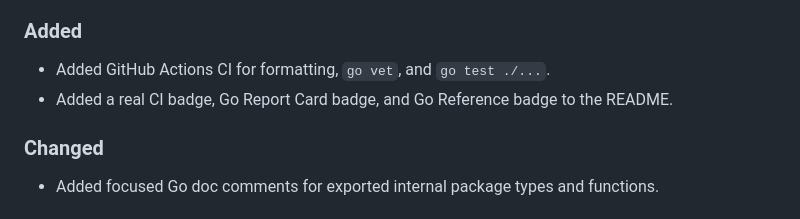
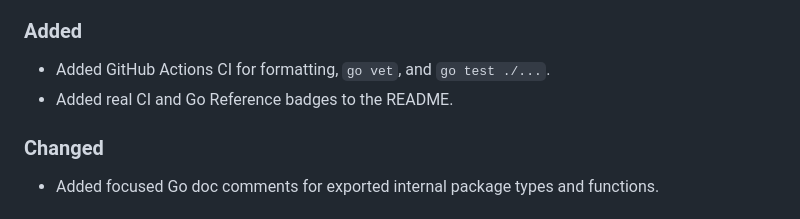
Before and after one commit to olelbis/myminivault, a Markdown page: CHANGELOG.md, the part around the change. Rendered like a GitHub page.

Commit message:
Remove broken Go Report badge

```diff
--- a/CHANGELOG.md
+++ b/CHANGELOG.md
@@ -7,7 +7,7 @@ All notable project changes are recorded here. Application releases use Git tags
 ### Added
 
 - Added GitHub Actions CI for formatting, `go vet`, and `go test ./...`.
-- Added a real CI badge, Go Report Card badge, and Go Reference badge to the README.
+- Added real CI and Go Reference badges to the README.
 
 ### Changed
 
```
Also changed, not shown: README.md (+0 -1 lines).
